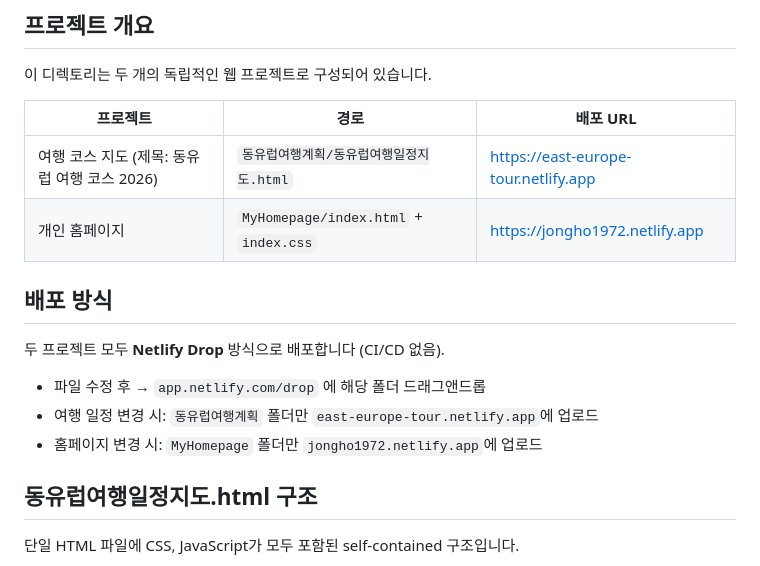
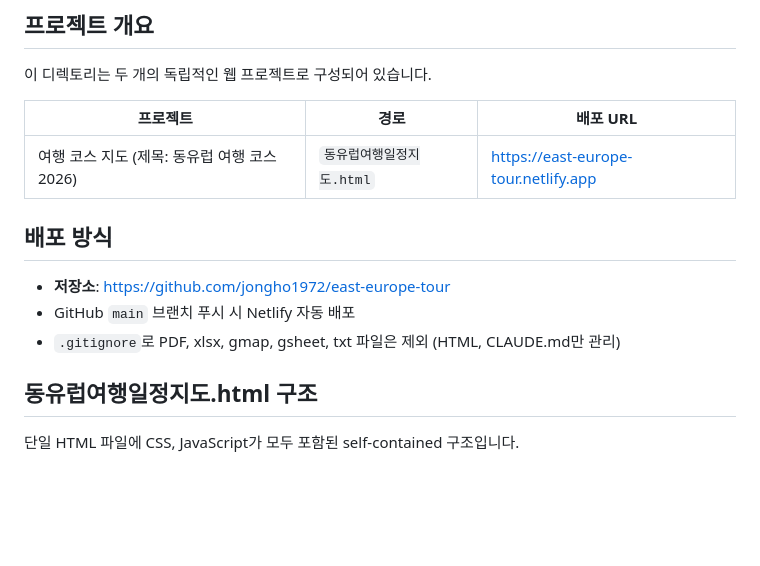
Before and after one commit to jongho1972/east-europe-tour, a Markdown page: CLAUDE.md, the part around the change. Drawn GitHub-style; blank space fills up the shorter version.

Commit message:
배포 방식 GitHub+Netlify 자동배포로 업데이트
Co-Authored-By: Claude Sonnet 4.6 <noreply@anthropic.com>

```diff
--- a/CLAUDE.md
+++ b/CLAUDE.md
@@ -8,15 +8,13 @@ This file provides guidance to Claude Code (claude.ai/code) when working with co
 
 | 프로젝트 | 경로 | 배포 URL |
 |----------|------|----------|
-| 여행 코스 지도 (제목: 동유럽 여행 코스 2026) | `동유럽여행계획/동유럽여행일정지도.html` | https://east-europe-tour.netlify.app |
-| 개인 홈페이지 | `MyHomepage/index.html` + `index.css` | https://jongho1972.netlify.app |
+| 여행 코스 지도 (제목: 동유럽 여행 코스 2026) | `동유럽여행일정지도.html` | https://east-europe-tour.netlify.app |
 
 ## 배포 방식
 
-두 프로젝트 모두 **Netlify Drop** 방식으로 배포합니다 (CI/CD 없음).
-- 파일 수정 후 → `app.netlify.com/drop` 에 해당 폴더 드래그앤드롭
-- 여행 일정 변경 시: `동유럽여행계획` 폴더만 `east-europe-tour.netlify.app`에 업로드
-- 홈페이지 변경 시: `MyHomepage` 폴더만 `jongho1972.netlify.app`에 업로드
+- **저장소**: https://github.com/jongho1972/east-europe-tour
+- GitHub `main` 브랜치 푸시 시 Netlify 자동 배포
+- `.gitignore`로 PDF, xlsx, gmap, gsheet, txt 파일은 제외 (HTML, CLAUDE.md만 관리)
 
 ## 동유럽여행일정지도.html 구조
 
```
